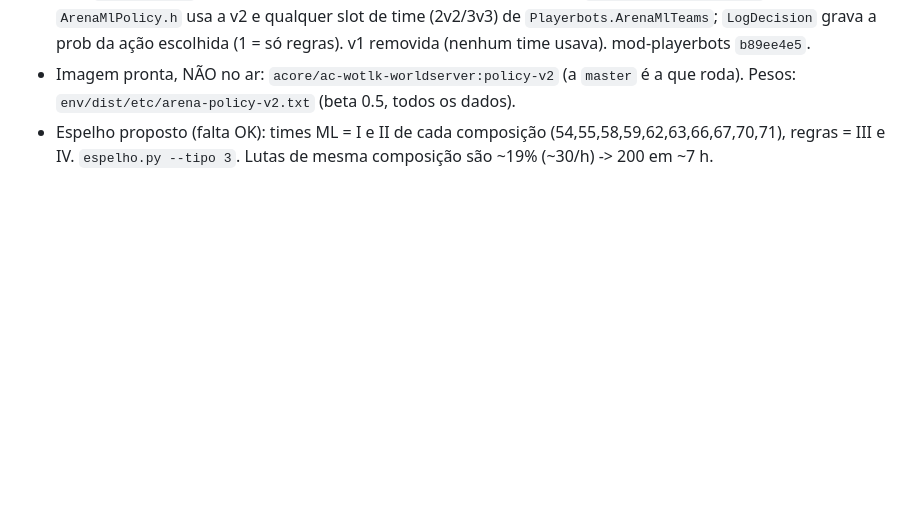
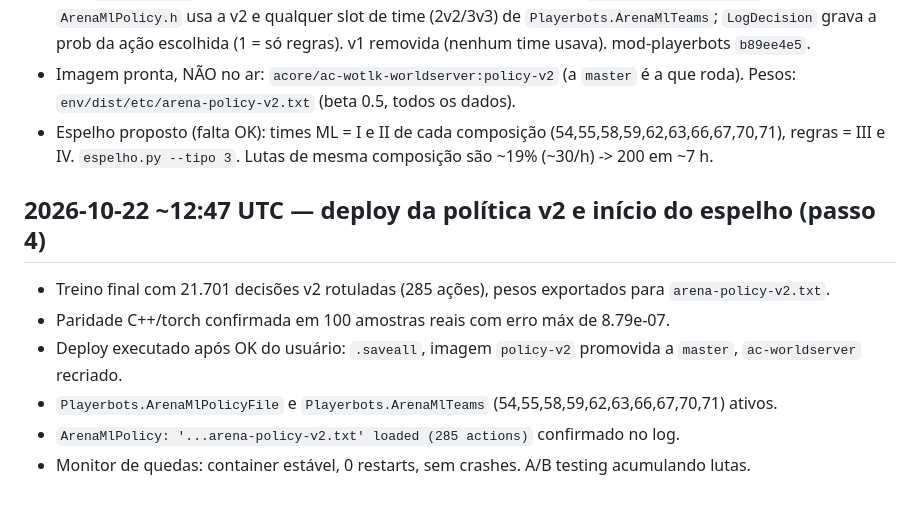
Before and after one commit to saironbusatto/ActusReus, a Markdown page: agente/DIARIO.md, the part around the change. GitHub-like rendering; blank space fills up the shorter version.

Commit message:
docs: diário — deploy da política v2 no ar e início do espelho

```diff
--- a/agente/DIARIO.md
+++ b/agente/DIARIO.md
@@ -228,3 +228,11 @@
   Pesos: `env/dist/etc/arena-policy-v2.txt` (beta 0.5, todos os dados).
 - Espelho proposto (falta OK): times ML = I e II de cada composição (54,55,58,59,62,63,66,67,70,71),
   regras = III e IV. `espelho.py --tipo 3`. Lutas de mesma composição são ~19% (~30/h) -> 200 em ~7 h.
+
+## 2026-10-22 ~12:47 UTC — deploy da política v2 e início do espelho (passo 4)
+- Treino final com 21.701 decisões v2 rotuladas (285 ações), pesos exportados para `arena-policy-v2.txt`.
+- Paridade C++/torch confirmada em 100 amostras reais com erro máx de 8.79e-07.
+- Deploy executado após OK do usuário: `.saveall`, imagem `policy-v2` promovida a `master`, `ac-worldserver` recriado.
+- `Playerbots.ArenaMlPolicyFile` e `Playerbots.ArenaMlTeams` (54,55,58,59,62,63,66,67,70,71) ativos.
+- `ArenaMlPolicy: '...arena-policy-v2.txt' loaded (285 actions)` confirmado no log.
+- Monitor de quedas: container estável, 0 restarts, sem crashes. A/B testing acumulando lutas.
```
